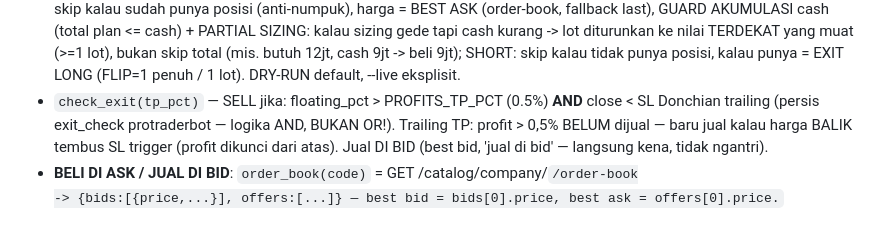
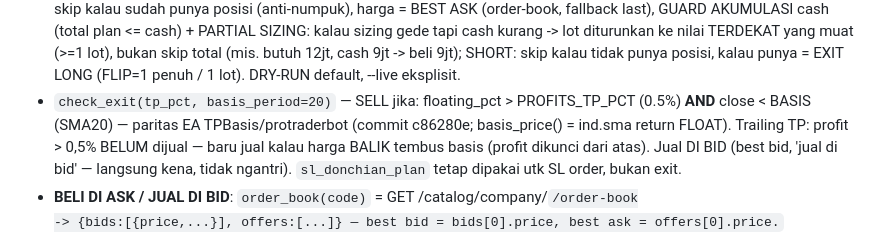
Before and after one commit to satriyopranoto/profitsbot, a Markdown page: AGENTS.md, the part around the change. Rendered like a GitHub page.

Commit message:
docs: AGENTS.md — TP exit check pakai BASIS

```diff
--- a/AGENTS.md
+++ b/AGENTS.md
@@ -208,10 +208,12 @@ Payload createOrder (TERVERIFIKASI LIVE 2026-08-12):
   gede tapi cash kurang -> lot diturunkan ke nilai TERDEKAT yang muat (>=1 lot),
   bukan skip total (mis. butuh 12jt, cash 9jt -> beli 9jt); SHORT: skip kalau tidak punya posisi,
   kalau punya = EXIT LONG (FLIP=1 penuh / 1 lot). DRY-RUN default, --live eksplisit.
-- `check_exit(tp_pct)` — SELL jika: floating_pct > PROFITS_TP_PCT (0.5%) **AND** close < SL
-  Donchian trailing (persis exit_check protraderbot — logika AND, BUKAN OR!). Trailing TP:
-  profit > 0,5% BELUM dijual — baru jual kalau harga BALIK tembus SL trigger (profit dikunci
-  dari atas). Jual DI BID (best bid, 'jual di bid' — langsung kena, tidak ngantri).
+- `check_exit(tp_pct, basis_period=20)` — SELL jika: floating_pct > PROFITS_TP_PCT (0.5%)
+  **AND** close < BASIS (SMA20) — paritas EA TPBasis/protraderbot (commit c86280e;
+  basis_price() = ind.sma return FLOAT). Trailing TP: profit > 0,5% BELUM dijual —
+  baru jual kalau harga BALIK tembus basis (profit dikunci dari atas). Jual DI BID
+  (best bid, 'jual di bid' — langsung kena, tidak ngantri). `sl_donchian_plan` tetap
+  dipakai utk SL order, bukan exit.
 - **BELI DI ASK / JUAL DI BID**: `order_book(code)` = GET /catalog/company/<CODE>/order-book
   -> {bids:[{price,...}], offers:[...]} — best bid = bids[0].price, best ask = offers[0].price.
 - **SHORT (sinyal) vs SELL (exit long)**: SHORT = sinyal bearish -> pemicu EXIT LONG (jual posisi yg
```
